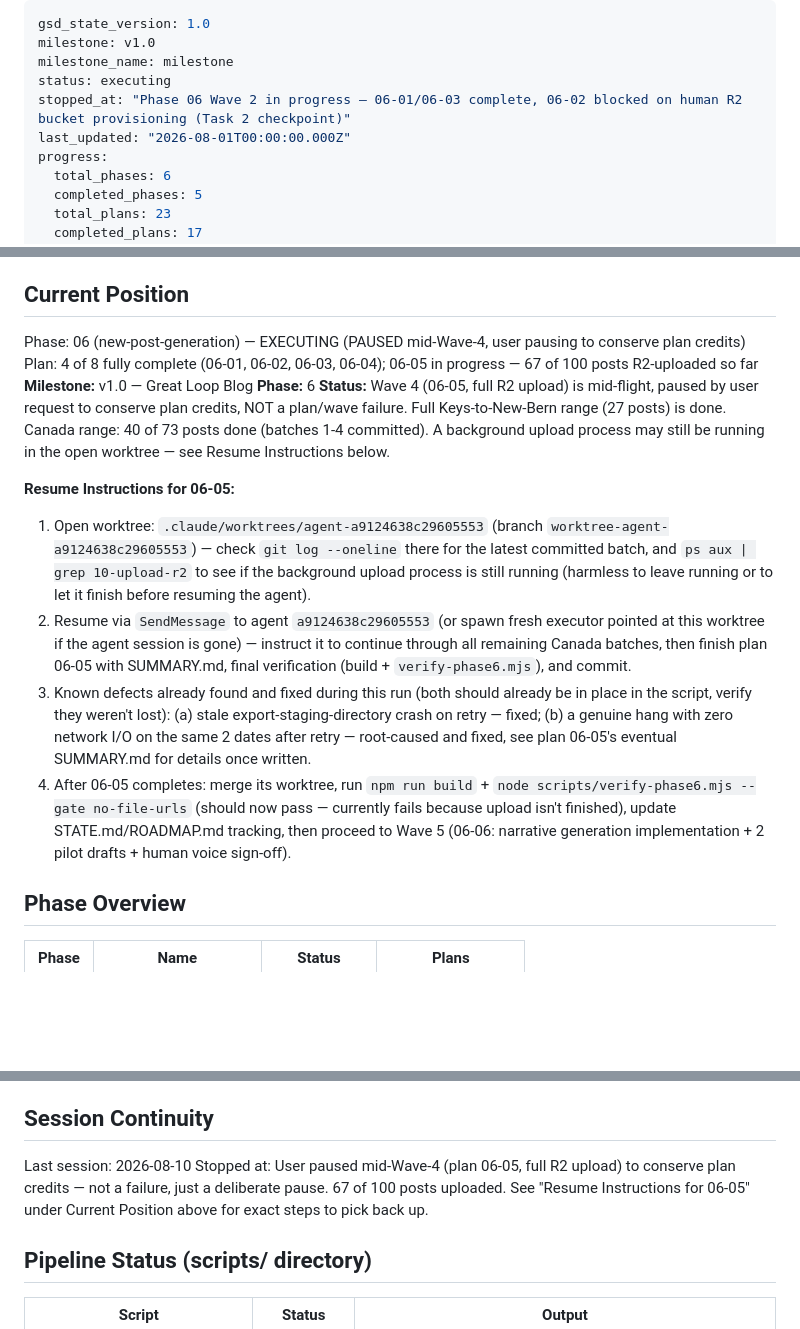
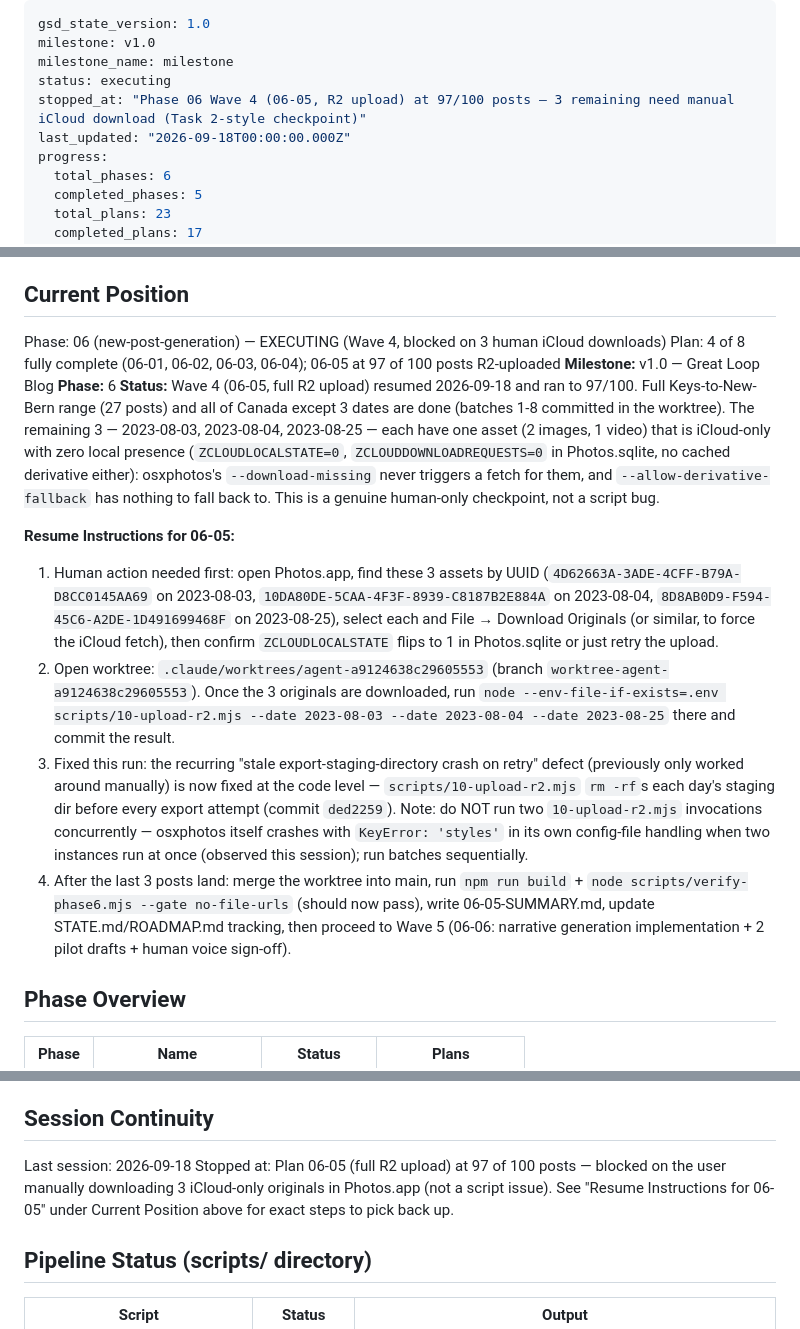
Before and after one commit to ZoomMimi/jackieb3, a Markdown page: .planning/STATE.md, 3 parts joined by grey strips. GitHub-like rendering; blank space fills up the shorter version.

Commit message:
docs(state): update phase 6 tracking — 06-05 at 97/100, 3 posts need manual iCloud download
Co-Authored-By: Claude Sonnet 5 <noreply@anthropic.com>

```diff
--- a/.planning/STATE.md
+++ b/.planning/STATE.md
@@ -3,8 +3,8 @@ gsd_state_version: 1.0
 milestone: v1.0
 milestone_name: milestone
 status: executing
-stopped_at: "Phase 06 Wave 2 in progress — 06-01/06-03 complete, 06-02 blocked on human R2 bucket provisioning (Task 2 checkpoint)"
-last_updated: "2026-08-01T00:00:00.000Z"
+stopped_at: "Phase 06 Wave 4 (06-05, R2 upload) at 97/100 posts — 3 remaining need manual iCloud download (Task 2-style checkpoint)"
+last_updated: "2026-09-18T00:00:00.000Z"
 progress:
   total_phases: 6
   completed_phases: 5
@@ -24,17 +24,17 @@ See: .planning/PROJECT.md (updated 2026-03-23)
 
 ## Current Position
 
-Phase: 06 (new-post-generation) — EXECUTING (PAUSED mid-Wave-4, user pausing to conserve plan credits)
-Plan: 4 of 8 fully complete (06-01, 06-02, 06-03, 06-04); 06-05 in progress — 67 of 100 posts R2-uploaded so far
+Phase: 06 (new-post-generation) — EXECUTING (Wave 4, blocked on 3 human iCloud downloads)
+Plan: 4 of 8 fully complete (06-01, 06-02, 06-03, 06-04); 06-05 at 97 of 100 posts R2-uploaded
 **Milestone:** v1.0 — Great Loop Blog
 **Phase:** 6
-**Status:** Wave 4 (06-05, full R2 upload) is mid-flight, paused by user request to conserve plan credits, NOT a plan/wave failure. Full Keys-to-New-Bern range (27 posts) is done. Canada range: 40 of 73 posts done (batches 1-4 committed). A background upload process may still be running in the open worktree — see Resume Instructions below.
+**Status:** Wave 4 (06-05, full R2 upload) resumed 2026-09-18 and ran to 97/100. Full Keys-to-New-Bern range (27 posts) and all of Canada except 3 dates are done (batches 1-8 committed in the worktree). The remaining 3 — 2023-08-03, 2023-08-04, 2023-08-25 — each have one asset (2 images, 1 video) that is iCloud-only with zero local presence (`ZCLOUDLOCALSTATE=0`, `ZCLOUDDOWNLOADREQUESTS=0` in Photos.sqlite, no cached derivative either): osxphotos's `--download-missing` never triggers a fetch for them, and `--allow-derivative-fallback` has nothing to fall back to. This is a genuine human-only checkpoint, not a script bug.
 
 **Resume Instructions for 06-05:**
-1. Open worktree: `.claude/worktrees/agent-a9124638c29605553` (branch `worktree-agent-a9124638c29605553`) — check `git log --oneline` there for the latest committed batch, and `ps aux | grep 10-upload-r2` to see if the background upload process is still running (harmless to leave running or to let it finish before resuming the agent).
-2. Resume via `SendMessage` to agent `a9124638c29605553` (or spawn fresh executor pointed at this worktree if the agent session is gone) — instruct it to continue through all remaining Canada batches, then finish plan 06-05 with SUMMARY.md, final verification (build + `verify-phase6.mjs`), and commit.
-3. Known defects already found and fixed during this run (both should already be in place in the script, verify they weren't lost): (a) stale export-staging-directory crash on retry — fixed; (b) a genuine hang with zero network I/O on the same 2 dates after retry — root-caused and fixed, see plan 06-05's eventual SUMMARY.md for details once written.
-4. After 06-05 completes: merge its worktree, run `npm run build` + `node scripts/verify-phase6.mjs --gate no-file-urls` (should now pass — currently fails because upload isn't finished), update STATE.md/ROADMAP.md tracking, then proceed to Wave 5 (06-06: narrative generation implementation + 2 pilot drafts + human voice sign-off).
+1. Human action needed first: open Photos.app, find these 3 assets by UUID (`4D62663A-3ADE-4CFF-B79A-D8CC0145AA69` on 2023-08-03, `10DA80DE-5CAA-4F3F-8939-C8187B2E884A` on 2023-08-04, `8D8AB0D9-F594-45C6-A2DE-1D491699468F` on 2023-08-25), select each and File → Download Originals (or similar, to force the iCloud fetch), then confirm `ZCLOUDLOCALSTATE` flips to 1 in Photos.sqlite or just retry the upload.
+2. Open worktree: `.claude/worktrees/agent-a9124638c29605553` (branch `worktree-agent-a9124638c29605553`). Once the 3 originals are downloaded, run `node --env-file-if-exists=.env scripts/10-upload-r2.mjs --date 2023-08-03 --date 2023-08-04 --date 2023-08-25` there and commit the result.
+3. Fixed this run: the recurring "stale export-staging-directory crash on retry" defect (previously only worked around manually) is now fixed at the code level — `scripts/10-upload-r2.mjs` `rm -rf`s each day's staging dir before every export attempt (commit `ded2259`). Note: do NOT run two `10-upload-r2.mjs` invocations concurrently — osxphotos itself crashes with `KeyError: 'styles'` in its own config-file handling when two instances run at once (observed this session); run batches sequentially.
+4. After the last 3 posts land: merge the worktree into main, run `npm run build` + `node scripts/verify-phase6.mjs --gate no-file-urls` (should now pass), write 06-05-SUMMARY.md, update STATE.md/ROADMAP.md tracking, then proceed to Wave 5 (06-06: narrative generation implementation + 2 pilot drafts + human voice sign-off).
 
 ## Phase Overview
 
@@ -88,8 +89,8 @@ Plan: 4 of 8 fully complete (06-01, 06-02, 06-03, 06-04); 06-05 in progress —
 
 ## Session Continuity
 
-Last session: 2026-08-10
-Stopped at: User paused mid-Wave-4 (plan 06-05, full R2 upload) to conserve plan credits — not a failure, just a deliberate pause. 67 of 100 posts uploaded. See "Resume Instructions for 06-05" under Current Position above for exact steps to pick back up.
+Last session: 2026-09-18
+Stopped at: Plan 06-05 (full R2 upload) at 97 of 100 posts — blocked on the user manually downloading 3 iCloud-only originals in Photos.app (not a script issue). See "Resume Instructions for 06-05" under Current Position above for exact steps to pick back up.
 
 ## Pipeline Status (scripts/ directory)
 
```
Also changed, not shown: other parts of .planning/STATE.md (+1 -0 lines).
